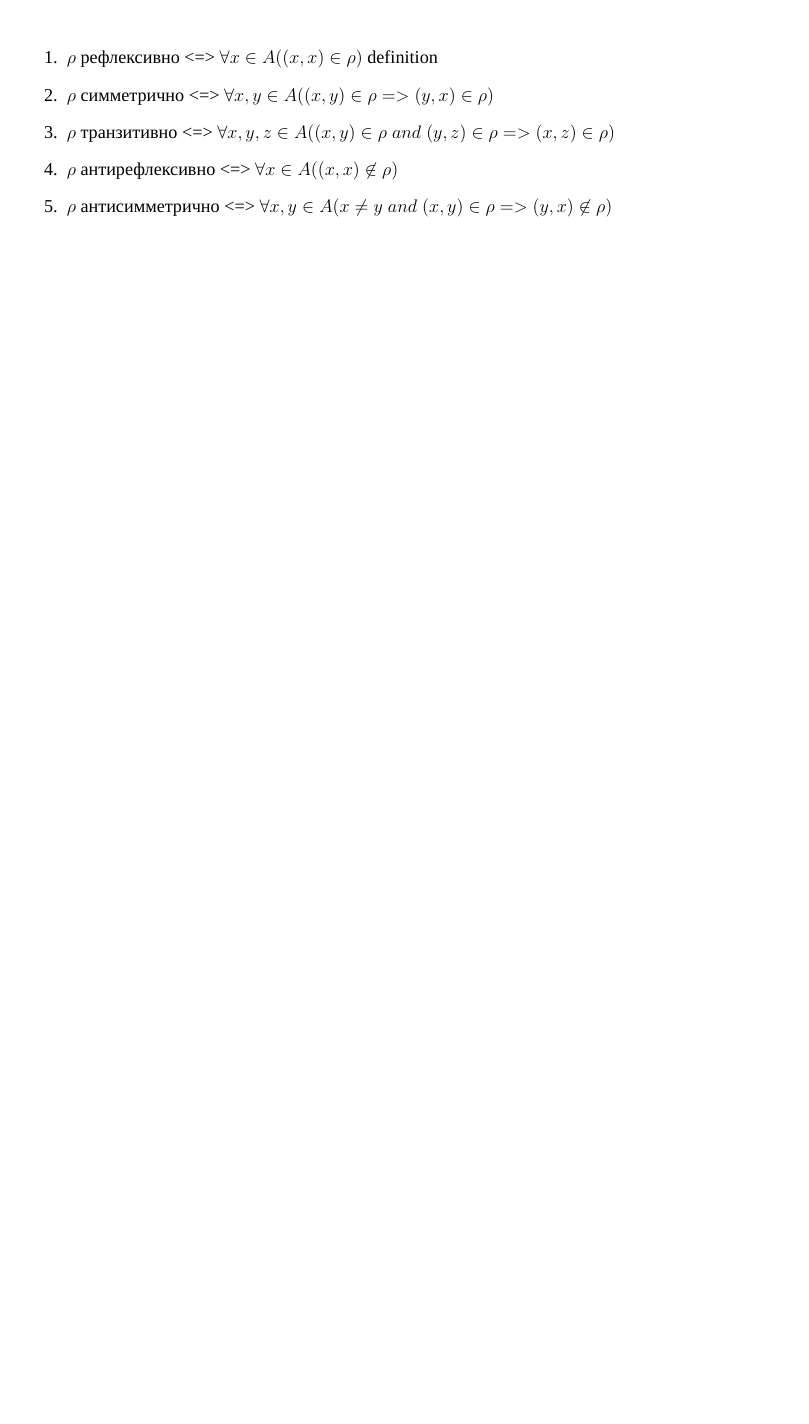
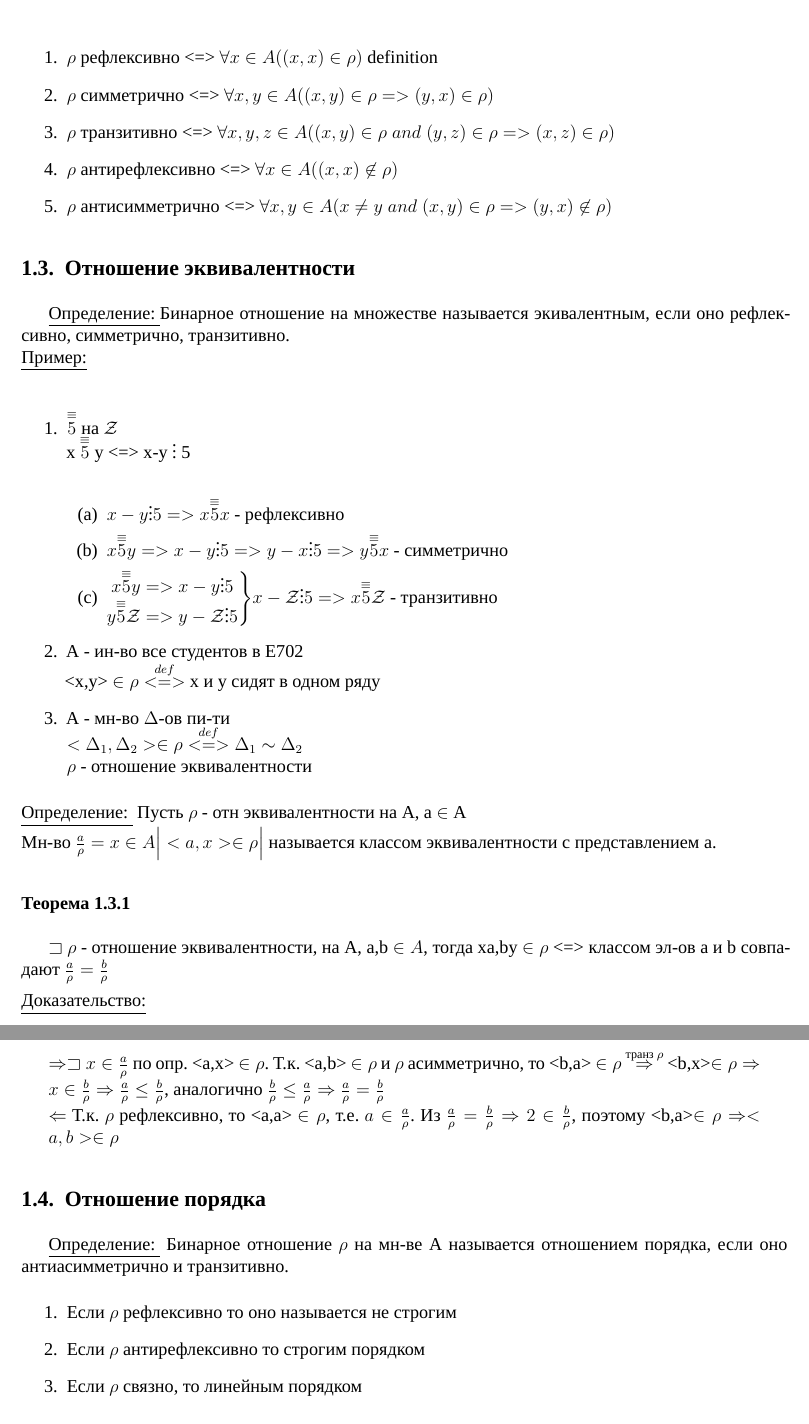
Before and after one commit to MOAIS-02-03-03tp/matlogic, a LaTeX document (sprav.tex): part of page 3 of 3 before the commit and two parts of pages 3 and 4 of 5 after it, the two joined at a grey line, cut so that both start at the same text, the shorter picture padded with empty space. Compiled offline with XeLaTeX; a missing font is replaced by an installed copy or a similar font.

Commit message:
new lection(dk when)

```diff
--- a/sprav.tex
+++ b/sprav.tex
@@ -84,3 +84,49 @@
         \item $\rho$ антирефлексивно <=> $\forall x \in A((x,x) \not \in \rho)$
         \item $\rho$ антисимметрично <=> $\forall x,y \in A (x \not = y \; and \; (x,y)\in \rho => (y,x)\not \in \rho)$
     \end{enumerate}
+    \subsection{Отношение эквивалентности}
+    \underline{Определение: }Бинарное отношение на множестве называется экивалентным, если оно
+    рефлексивно, симметрично, транзитивно.\\
+    \underline{Пример:}\\
+    \begin{enumerate}
+        \item $\overset{\equiv}{5}$ на $\mathcal{Z}$\\
+        x $\overset{\equiv}{5}$ y <=> x-y $\vdots$ 5\\
+        \begin{enumerate}
+            \item $x-y \vdots 5 => x \overset{\equiv}{5} x$ - рефлексивно
+            \item $x \overset{\equiv}{5} y => x-y \vdots 5 => y-x \vdots 5 => y \overset{\equiv}{5}
+            x $ - симметрично
+            \item $\begin{matrix}
+                x \overset{\equiv}{5} y => x-y \vdots 5\\
+                y \overset{\equiv}{5} \mathcal{Z} => y - \mathcal{Z} \vdots 5
+                \end{matrix} \Bigg\} x-\mathcal{Z} \vdots 5 => x \overset{\equiv}{5} \mathcal{Z}$ - транзитивно
+        \end{enumerate}
+        \item A - ин-во все студентов в E702\\
+        <x,y> $\in \rho \overset{def}{<=>}$ x и y сидят в одном ряду
+        \item A - мн-во $\Delta $-ов пи-ти\\
+        $<\Delta_1,\Delta_2> \in \rho \overset{def}{<=>} \Delta_1 \sim  \Delta_2$\\
+        $\rho$ - отношение эквивалентности
+    \end{enumerate}
+    \underline{Определение: } Пусть $\rho$ - отн эквивалентности на A, a $\in$ A\\
+    Мн-во $\frac{a}{\rho}=x \in A \Big|<a,x> \in \rho \Big| $ называется классом эквивалентности
+    с представлением a.
+    \subsubsection*{Теорема 1.3.1}\label{th:1.3.1}
+    $\sqsupset$ $\rho$ - отношение эквивалентности, на A, a,b $\in A$, тогда xa,by $\in \rho$
+    <=> классом эл-ов a и b совпадают $\frac{a}{\rho}=\frac{b}{\rho}$\par\noindent
+    \underline{Доказательство:}
+    \begin{adjustwidth}{1.5em}{1.5em}
+        $\Rightarrow \sqsupset x \in \frac{a}{\rho}$ по опр. <a,x> $\in \rho$. Т.к. <a,b>
+        $\in \rho$ и $\rho$ асимметрично, то <b,a> $\in \rho$ $\overset{\text{транз $\rho$}}{\Rightarrow}$
+        <b,x>$\in \rho \Rightarrow x \in \frac{b}{\rho} \Rightarrow \frac{a}{\rho}\leq \frac{b}{\rho}$,
+        аналогично $\frac{b}{\rho}\leq\frac{a}{\rho} \Rightarrow \frac{a}{\rho}=\frac{b}{\rho}$\\
+        $\Leftarrow$ Т.к. $\rho$ рефлексивно, то <a,a> $\in \rho$, т.е. $a \in \frac{a}{\rho}$. Из
+        $\frac{a}{\rho}=\frac{b}{\rho} \Rightarrow 2 \in \frac{b}{\rho}$, поэтому <b,a>$\in \rho
+        \Rightarrow <a,b> \in \rho$
+    \end{adjustwidth}
+    \subsection{Отношение порядка}
+    \underline{Определение: } Бинарное отношение $\rho$ на мн-ве A называется отношением
+    порядка, если оно антиасимметрично и транзитивно.
+    \begin{enumerate}
+        \item Если $\rho$ рефлексивно то оно называется не строгим
+        \item Если $\rho$ антирефлексивно то строгим порядком
+        \item Если $\rho$ связно, то линейным порядком
+    \end{enumerate}
```
Also changed, not shown: sprav.tex (44 more changed lines).
